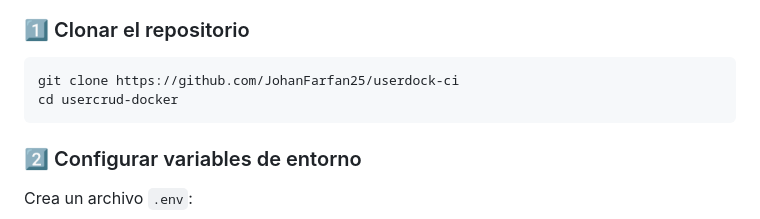
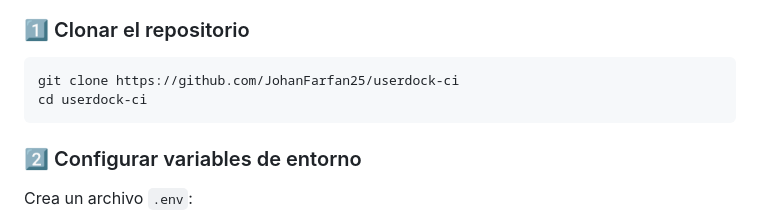
Before and after one commit to Felipe-Castiblanco/userdock-ci, a Markdown page: README.md, the part around the change. GitHub-like rendering.

Commit message:
userdock-ci

````diff
--- a/README.md
+++ b/README.md
@@ -57,7 +57,7 @@ Asegúrate de tener instaladas las siguientes herramientas antes de comenzar:
 
 ```bash
 git clone https://github.com/JohanFarfan25/userdock-ci
-cd usercrud-docker
+cd userdock-ci
 ```
 
 ### 2️⃣ Configurar variables de entorno
````
